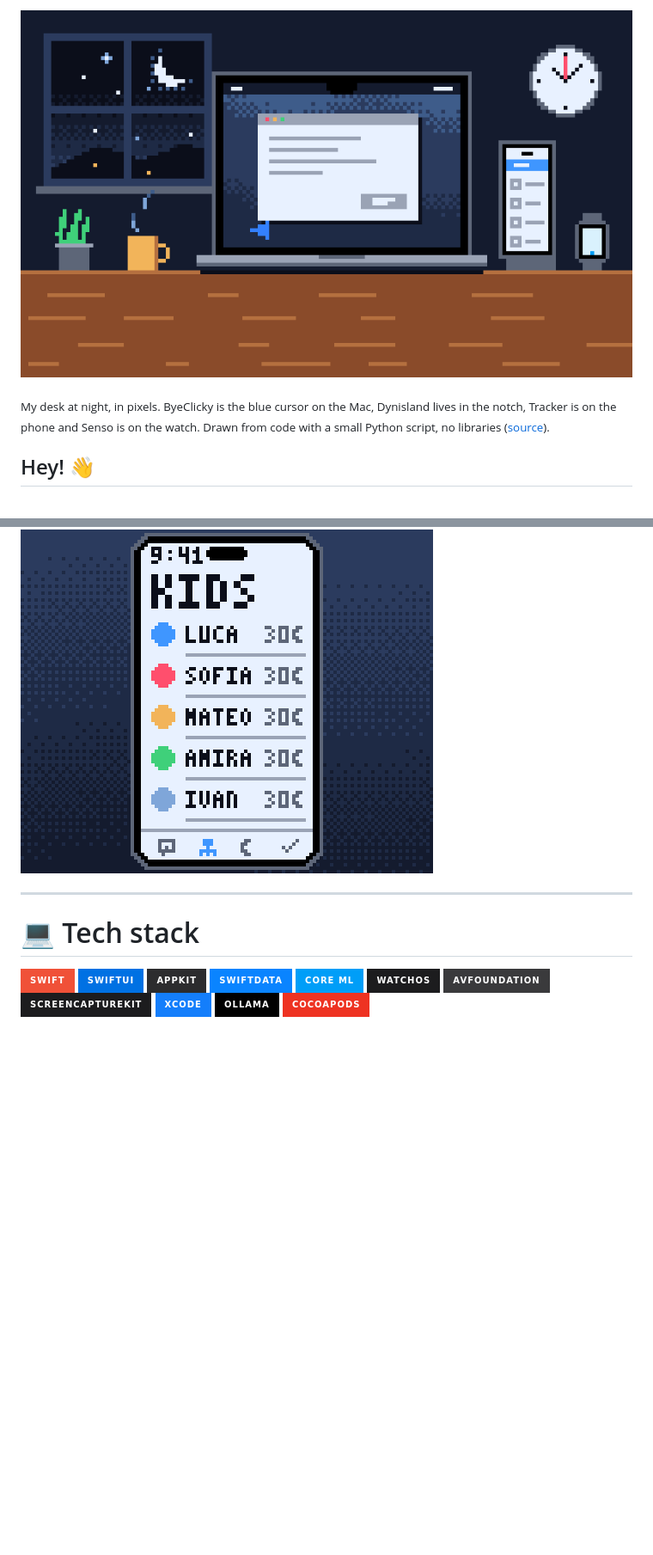
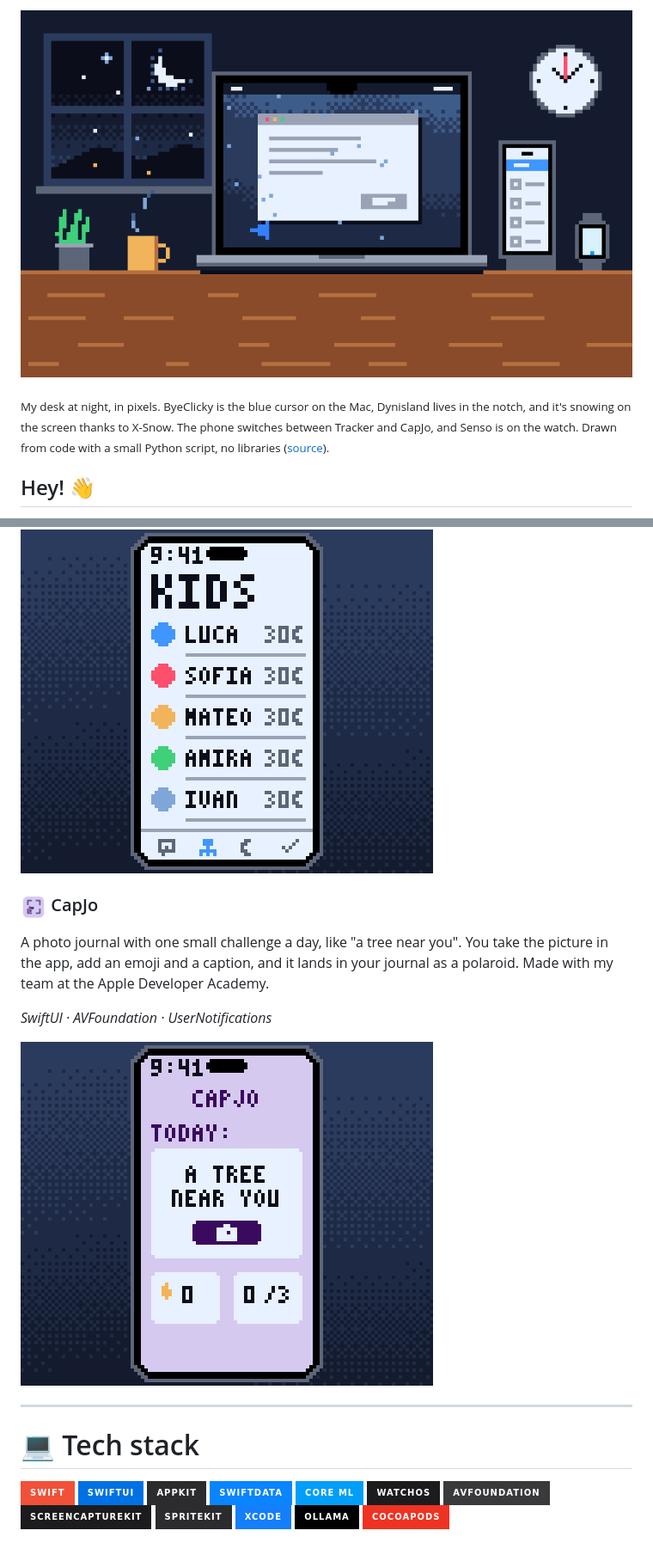
Before and after one commit to AleSignorile12/AleSignorile12, a Markdown page: README.md, 2 parts joined by grey strips. Shown at 86% size. Rendered like a GitHub page; pictures changed too: art/capjo.gif (added), art/desk.gif, assets/capjo.png (added); badges without logos; blank space fills up the shorter version.

Commit message:
Add CapJo and X-Snow, and bring them into the desk scene
Co-Authored-By: Claude Opus 5.5 <noreply@anthropic.com>

```diff
--- a/README.md
+++ b/README.md
@@ -2,7 +2,8 @@
 
 <sub>My desk at night, in pixels. ByeClicky is the blue cursor on the Mac, Dynisland lives in the
-notch, Tracker is on the phone and Senso is on the watch. Drawn from code with a small Python
-script, no libraries ([source](art/make_art.py)).</sub>
+notch, and it's snowing on the screen thanks to X-Snow. The phone switches between Tracker and
+CapJo, and Senso is on the watch. Drawn from code with a small Python script, no libraries
+([source](art/make_art.py)).</sub>
 
 ## Hey! 👋
 
@@ -50,8 +61,18 @@ missing, birthdays, and an offline translator for talking with kids who speak an
 
 ![Tracker: kids get marked as paid, a birthday pops confetti, then the translator turns HELLO into BOK](art/tracker.gif)
 
+### <img src="assets/capjo.png" width="30" align="absmiddle"> CapJo
+
+A photo journal with one small challenge a day, like "a tree near you". You take the picture in the
+app, add an emoji and a caption, and it lands in your journal as a polaroid. Made with my team at
+the Apple Developer Academy.
+
+*SwiftUI · AVFoundation · UserNotifications*
+
+![CapJo: the challenge is a tree near you, the camera snaps it, and the photo lands in the journal](art/capjo.gif)
+
 ---
 
 # 💻 Tech stack
 
-![Swift](https://img.shields.io/badge/Swift-F05138?style=for-the-badge&logo=swift&logoColor=white) ![SwiftUI](https://img.shields.io/badge/SwiftUI-0071E3?style=for-the-badge&logo=swift&logoColor=white) ![AppKit](https://img.shields.io/badge/AppKit-2C2C2E?style=for-the-badge) ![SwiftData](https://img.shields.io/badge/SwiftData-0A84FF?style=for-the-badge) ![Core ML](https://img.shields.io/badge/Core%20ML-009EF8?style=for-the-badge) ![watchOS](https://img.shields.io/badge/watchOS-1C1C1E?style=for-the-badge) ![AVFoundation](https://img.shields.io/badge/AVFoundation-3A3A3C?style=for-the-badge) ![ScreenCaptureKit](https://img.shields.io/badge/ScreenCaptureKit-1C1C1E?style=for-the-badge) ![Xcode](https://img.shields.io/badge/Xcode-147EFB?style=for-the-badge&logo=xcode&logoColor=white) ![Ollama](https://img.shields.io/badge/Ollama-000000?style=for-the-badge&logo=ollama&logoColor=white) ![CocoaPods](https://img.shields.io/badge/CocoaPods-EE3322?style=for-the-badge&logo=cocoapods&logoColor=white)
+![Swift](https://img.shields.io/badge/Swift-F05138?style=for-the-badge&logo=swift&logoColor=white) ![SwiftUI](https://img.shields.io/badge/SwiftUI-0071E3?style=for-the-badge&logo=swift&logoColor=white) ![AppKit](https://img.shields.io/badge/AppKit-2C2C2E?style=for-the-badge) ![SwiftData](https://img.shields.io/badge/SwiftData-0A84FF?style=for-the-badge) ![Core ML](https://img.shields.io/badge/Core%20ML-009EF8?style=for-the-badge) ![watchOS](https://img.shields.io/badge/watchOS-1C1C1E?style=for-the-badge) ![AVFoundation](https://img.shields.io/badge/AVFoundation-3A3A3C?style=for-the-badge) ![ScreenCaptureKit](https://img.shields.io/badge/ScreenCaptureKit-1C1C1E?style=for-the-badge) ![SpriteKit](https://img.shields.io/badge/SpriteKit-2C2C2E?style=for-the-badge) ![Xcode](https://img.shields.io/badge/Xcode-147EFB?style=for-the-badge&logo=xcode&logoColor=white) ![Ollama](https://img.shields.io/badge/Ollama-000000?style=for-the-badge&logo=ollama&logoColor=white) ![CocoaPods](https://img.shields.io/badge/CocoaPods-EE3322?style=for-the-badge&logo=cocoapods&logoColor=white)
```
Also changed, not shown: other parts of README.md (+11 -1 lines), art/xsnow.gif (added), assets/xsnow.png (added), 1 other file.
